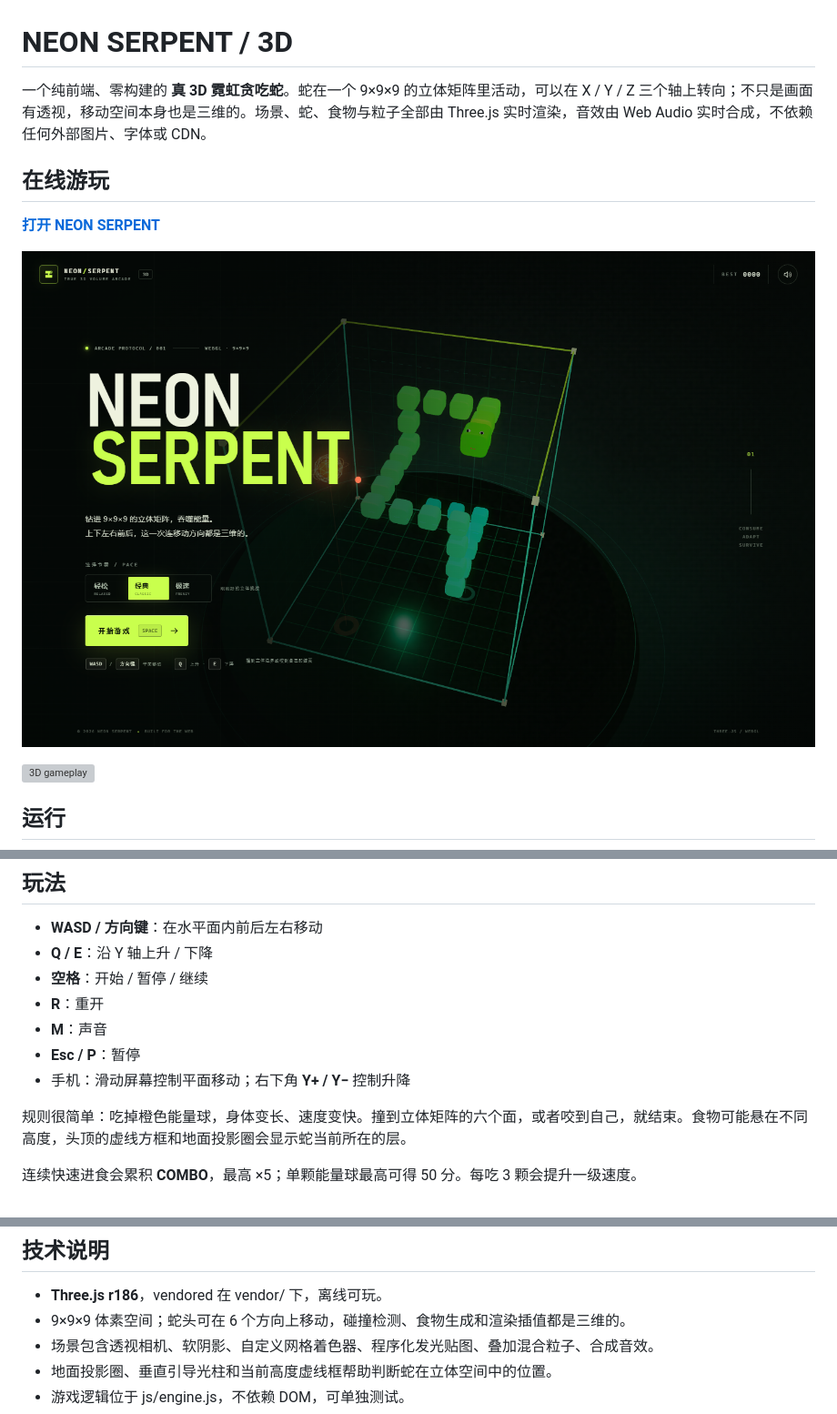
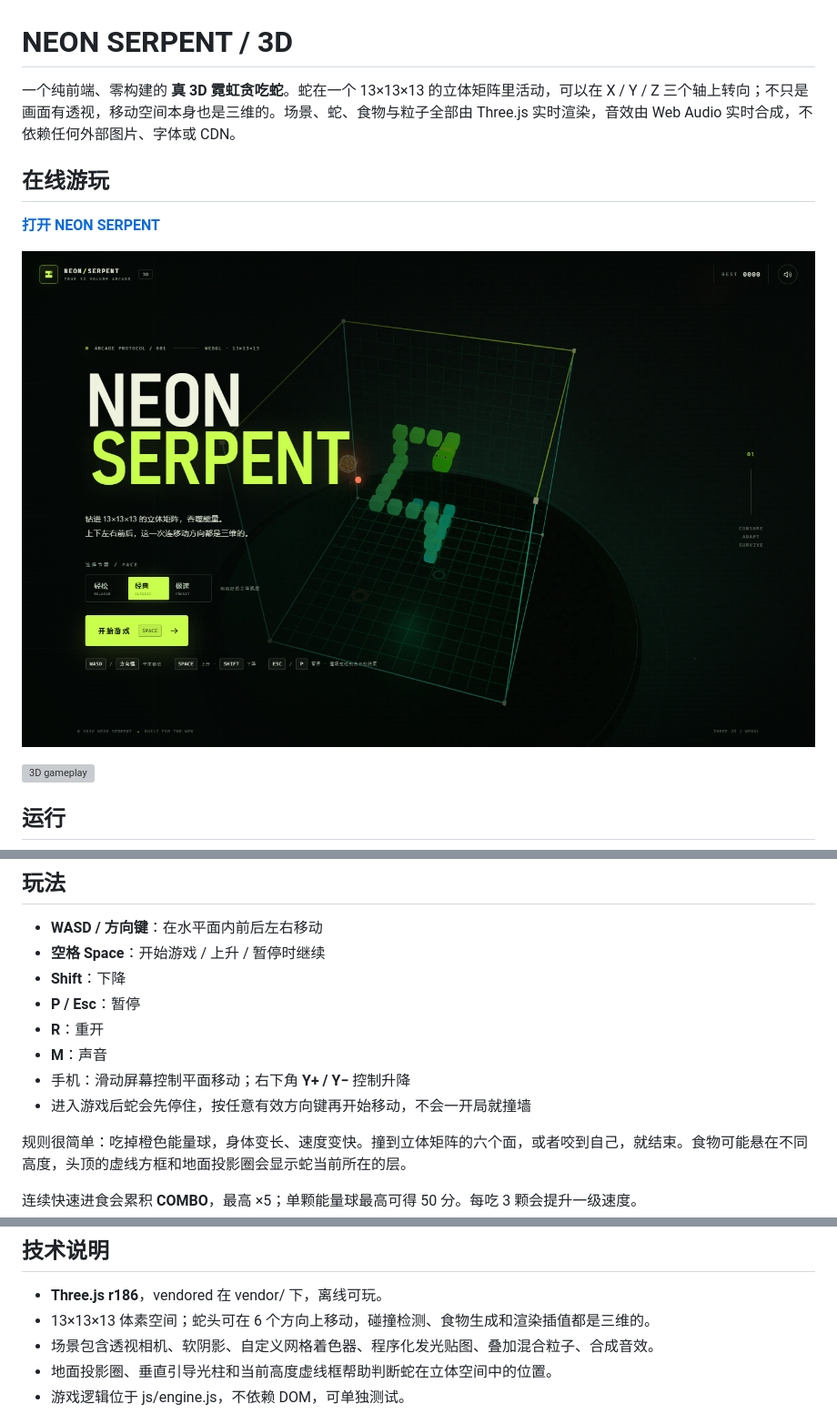
Before and after one commit to Kiriusss/neon-serpent-3d, a Markdown page: README.md, 3 parts joined by grey strips. Shown: that part at 91% size. GitHub-like rendering; pictures changed too: screenshots/hero.png; grey boxes are pictures that could not be loaded.

Commit message:
feat: enlarge arena to 13-cubed and simplify Space/Shift controls

```diff
--- a/README.md
+++ b/README.md
@@ -1,6 +1,6 @@
 # NEON SERPENT / 3D
 
-一个纯前端、零构建的 **真 3D 霓虹贪吃蛇**。蛇在一个 9×9×9 的立体矩阵里活动，可以在 X / Y / Z 三个轴上转向；不只是画面有透视，移动空间本身也是三维的。场景、蛇、食物与粒子全部由 Three.js 实时渲染，音效由 Web Audio 实时合成，不依赖任何外部图片、字体或 CDN。
+一个纯前端、零构建的 **真 3D 霓虹贪吃蛇**。蛇在一个 13×13×13 的立体矩阵里活动，可以在 X / Y / Z 三个轴上转向；不只是画面有透视，移动空间本身也是三维的。场景、蛇、食物与粒子全部由 Three.js 实时渲染，音效由 Web Audio 实时合成，不依赖任何外部图片、字体或 CDN。
 
 ## 在线游玩
 
@@ -31,12 +31,13 @@
 ## 玩法
 
 - **WASD / 方向键**：在水平面内前后左右移动
-- **Q / E**：沿 Y 轴上升 / 下降
-- **空格**：开始 / 暂停 / 继续
+- **空格 Space**：开始游戏 / 上升 / 暂停时继续
+- **Shift**：下降
+- **P / Esc**：暂停
 - **R**：重开
 - **M**：声音
-- **Esc / P**：暂停
 - 手机：滑动屏幕控制平面移动；右下角 **Y+ / Y−** 控制升降
+- 进入游戏后蛇会先停住，按任意有效方向键再开始移动，不会一开局就撞墙
 
 规则很简单：吃掉橙色能量球，身体变长、速度变快。撞到立体矩阵的六个面，或者咬到自己，就结束。食物可能悬在不同高度，头顶的虚线方框和地面投影圈会显示蛇当前所在的层。
 
@@ -55,7 +56,7 @@
 ## 技术说明
 
 - **Three.js r186**，vendored 在 vendor/ 下，离线可玩。
-- 9×9×9 体素空间；蛇头可在 6 个方向上移动，碰撞检测、食物生成和渲染插值都是三维的。
+- 13×13×13 体素空间；蛇头可在 6 个方向上移动，碰撞检测、食物生成和渲染插值都是三维的。
 - 场景包含透视相机、软阴影、自定义网格着色器、程序化发光贴图、叠加混合粒子、合成音效。
 - 地面投影圈、垂直引导光柱和当前高度虚线框帮助判断蛇在立体空间中的位置。
 - 游戏逻辑位于 js/engine.js，不依赖 DOM，可单独测试。
```
Also changed, not shown: other parts of README.md (+1 -1 lines), 7 other files.
